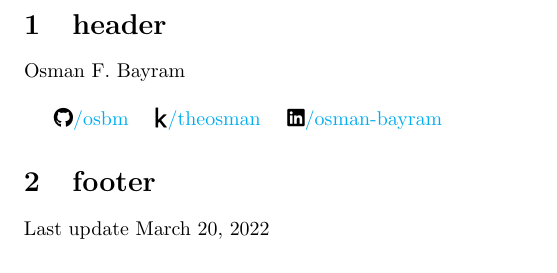
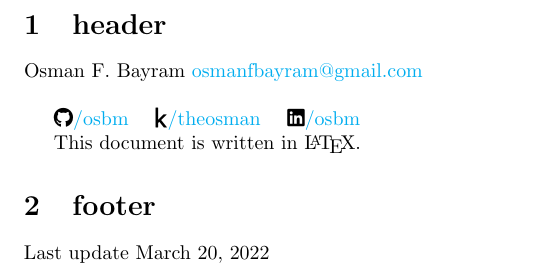
Before and after one commit to osbm/osbm-CV, a LaTeX document (main.tex): part of the page, cut so that both start at the same text. Compiled offline with pdfLaTeX.

Commit message:
the linkedin url update

```diff
--- a/main.tex
+++ b/main.tex
@@ -3,7 +3,7 @@
 \usepackage[left=0.75in,top=0.6in,right=0.75in,bottom=0.6in]{geometry}
 \usepackage{blindtext} % The package for blind text
 \usepackage{hyperref} % hyperlinks
-\usepackage{fontawesome5}
+\usepackage{fontawesome5} % Font Awesome
 
 \hypersetup{
     colorlinks=true,
@@ -21,12 +21,15 @@
 \begin{document}
 
 \section{header}
-Osman F. Bayram \\
+Osman F. Bayram \href{mailto://osmanfbayram@gmail.com}{osmanfbayram@gmail.com}\\
 
 \faIcon{github}\href{http://github.com/osbm}{/osbm} \quad
 \faIcon{kaggle}\href{https://www.kaggle.com/theosman}{/theosman} \quad
-\faIcon{linkedin}\href{https://www.linkedin.com/in/osman-bayram-648883200}{/osman-bayram}
+\faIcon{linkedin}\href{https://www.linkedin.com/in/osbm}{/osbm}
 
+
+
+This document is written in \LaTeX.
 
 \section{footer}
 
```
